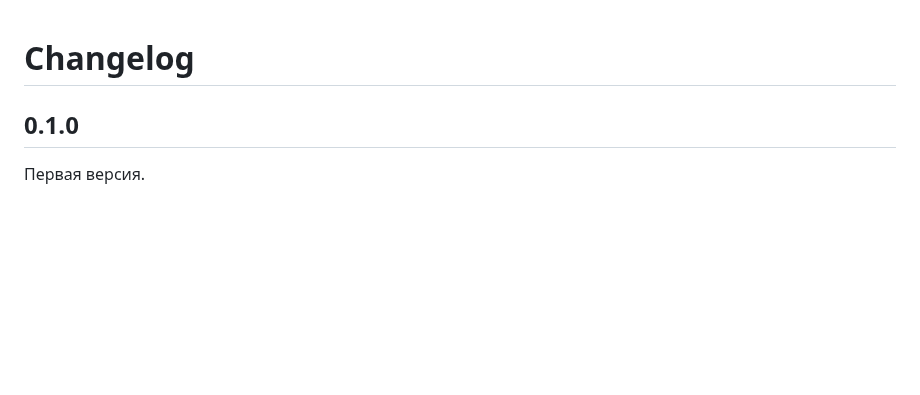
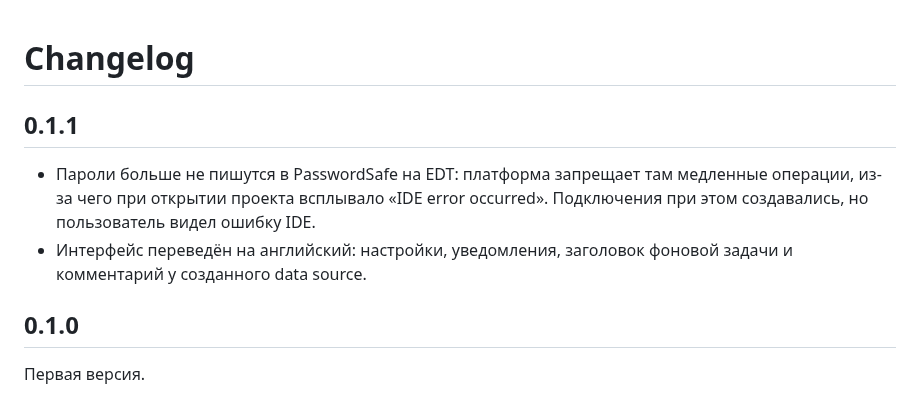
Before and after one commit to shaxzodbe/env-datasources, a Markdown page: CHANGELOG.md, the part around the change. GitHub-like rendering; blank space fills up the shorter version.

```diff
--- a/CHANGELOG.md
+++ b/CHANGELOG.md
@@ -1,4 +1,12 @@
 # Changelog
+
+## 0.1.1
+
+- Пароли больше не пишутся в PasswordSafe на EDT: платформа запрещает там медленные
+  операции, из-за чего при открытии проекта всплывало «IDE error occurred».
+  Подключения при этом создавались, но пользователь видел ошибку IDE.
+- Интерфейс переведён на английский: настройки, уведомления, заголовок фоновой задачи
+  и комментарий у созданного data source.
 
 ## 0.1.0
 
```
Also changed, not shown: README.md (+13 -8 lines), screenshots/01-database-tree.png (added), screenshots/02-settings.png (added), screenshots/03-sync-notification.png (added), 6 other files.
